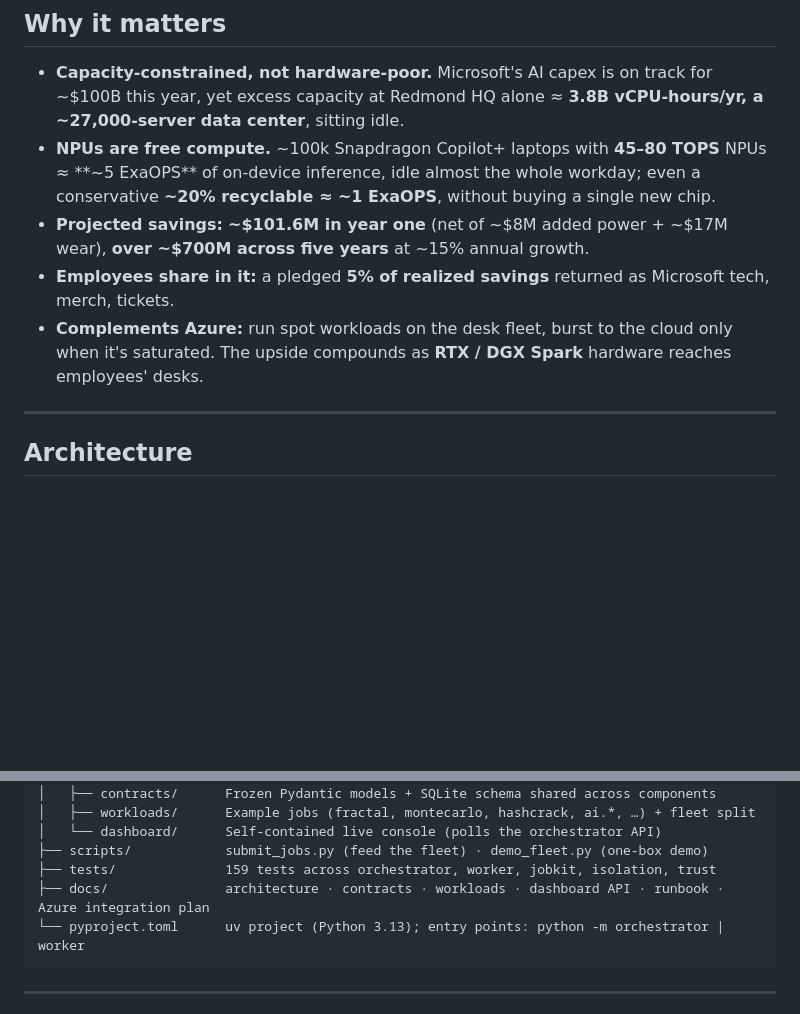
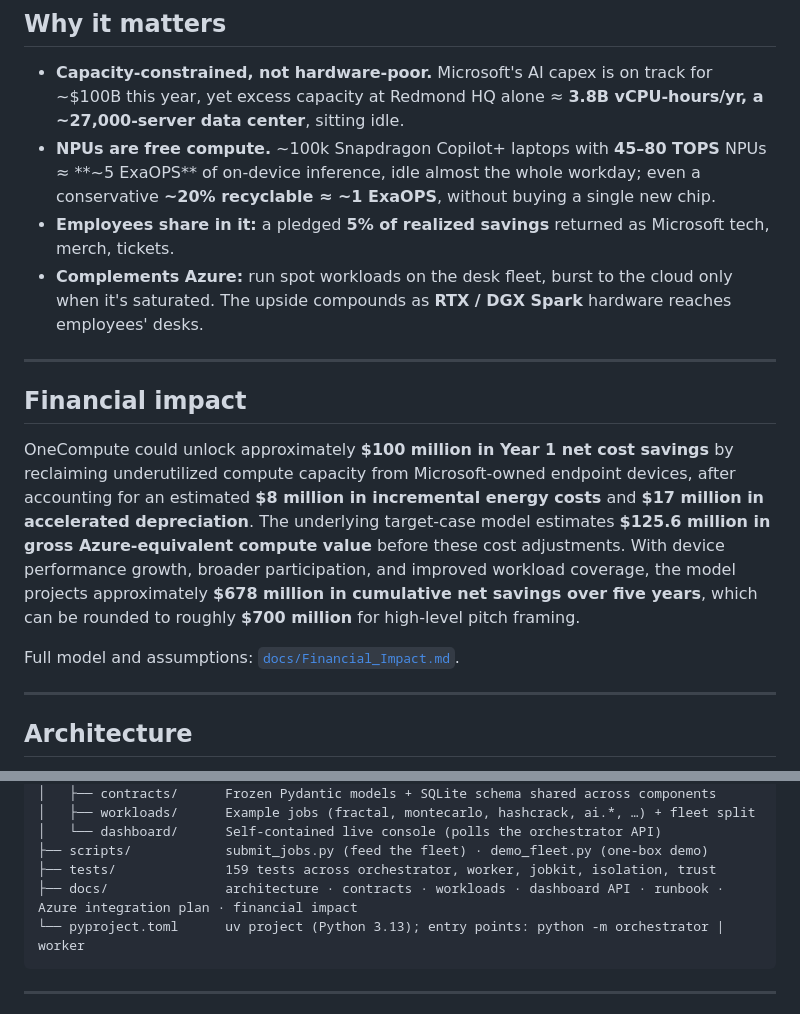
Before and after one commit to Aditya-Katkuri/OneCompute, a Markdown page: README.md, 2 parts joined by grey strips. GitHub-like rendering; blank space fills up the shorter version.

Commit message:
Add financial impact summary + Financial_Impact.md analysis; trim redundant savings bullet

````diff
--- a/README.md
+++ b/README.md
@@ -17,10 +17,17 @@ dozen example workloads (CPU/GPU/AI), and 159 passing tests.
   year, yet excess capacity at Redmond HQ alone ≈ **3.8B vCPU-hours/yr, a ~27,000-server data
   center**, sitting idle.
 - **NPUs are free compute.** ~100k Snapdragon Copilot+ laptops with **45–80 TOPS** NPUs ≈ **~5 ExaOPS** of on-device inference, idle almost the whole workday; even a conservative **~20% recyclable ≈ ~1 ExaOPS**, without buying a single new chip.
-- **Projected savings:** **~$101.6M in year one** (net of ~$8M added power + ~$17M wear), **over ~$700M across five years** at ~15% annual growth.
 - **Employees share in it:** a pledged **5% of realized savings** returned as Microsoft tech, merch, tickets.
 - **Complements Azure:** run spot workloads on the desk fleet, burst to the cloud only when
   it's saturated. The upside compounds as **RTX / DGX Spark** hardware reaches employees' desks.
+
+---
+
+## Financial impact
+
+OneCompute could unlock approximately **$100 million in Year 1 net cost savings** by reclaiming underutilized compute capacity from Microsoft-owned endpoint devices, after accounting for an estimated **$8 million in incremental energy costs** and **$17 million in accelerated depreciation**. The underlying target-case model estimates **$125.6 million in gross Azure-equivalent compute value** before these cost adjustments. With device performance growth, broader participation, and improved workload coverage, the model projects approximately **$678 million in cumulative net savings over five years**, which can be rounded to roughly **$700 million** for high-level pitch framing.
+
+Full model and assumptions: [`docs/Financial_Impact.md`](docs/Financial_Impact.md).
 
 ---
 
@@ -111,7 +118,7 @@ OneCompute/
 │   └── dashboard/      Self-contained live console (polls the orchestrator API)
 ├── scripts/            submit_jobs.py (feed the fleet) · demo_fleet.py (one-box demo)
 ├── tests/              159 tests across orchestrator, worker, jobkit, isolation, trust
-├── docs/               architecture · contracts · workloads · dashboard API · runbook · Azure integration plan
+├── docs/               architecture · contracts · workloads · dashboard API · runbook · Azure integration plan · financial impact
 └── pyproject.toml      uv project (Python 3.13); entry points: python -m orchestrator | worker
 ```
 
````
Also changed, not shown: docs/Financial_Impact.md (added, +62 -0 lines).
